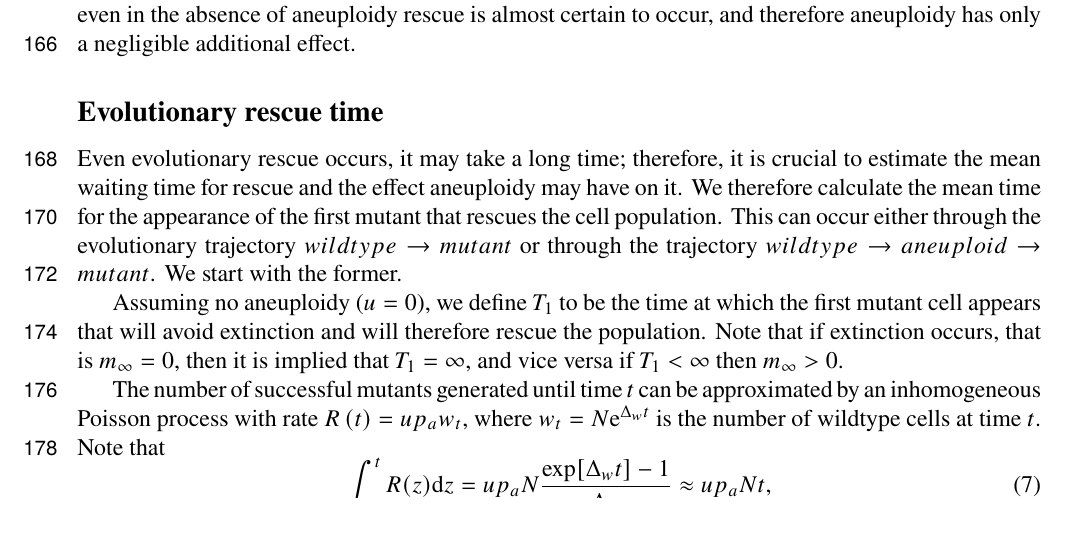
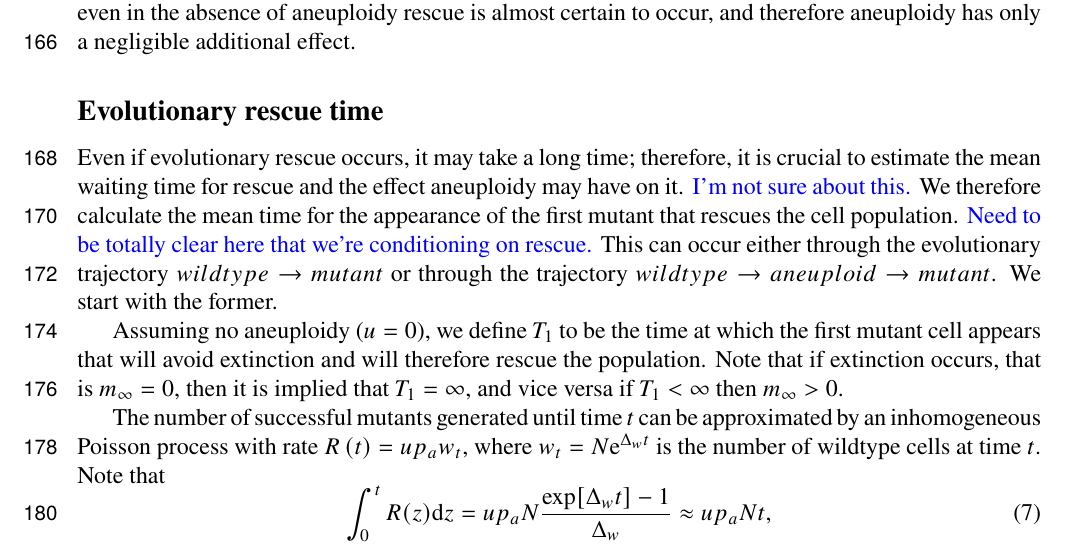
Before and after one commit to yoavram-lab/EvolutionaryRescue, a LaTeX paper (EvolutionaryRescue1.tex): part of page 6 of 19 before the commit and part of page 6 of 20 after it, cut so that both start at the same text. Compiled offline with pdfLaTeX.

Commit message:
started on time section

```diff
--- a/EvolutionaryRescue1.tex
+++ b/EvolutionaryRescue1.tex
@@ -366,8 +366,10 @@ If the tumor is sufficiently large, then even in the absence of aneuploidy rescu
 
 \subsection*{Evolutionary rescue time}
 
-Even evolutionary rescue occurs, it may take a long time; therefore, it is crucial to estimate the mean waiting time for rescue and the effect aneuploidy may have on it.
+Even if evolutionary rescue occurs, it may take a long time; therefore, it is crucial to estimate the mean waiting time for rescue and the effect aneuploidy may have on it.
+\daniel{I'm not sure about this.}
 We therefore calculate the mean time for the appearance of the first mutant that rescues the cell population.
+\daniel{Need to be totally clear here that we're conditioning on rescue.}
 This can occur either through the evolutionary trajectory $wildtype \rightarrow mutant$ or through the trajectory $wildtype \rightarrow aneuploid \rightarrow mutant$.
 We start with the former.
 
```
Also changed, not shown: EvolutionaryRescue1.pdf.
